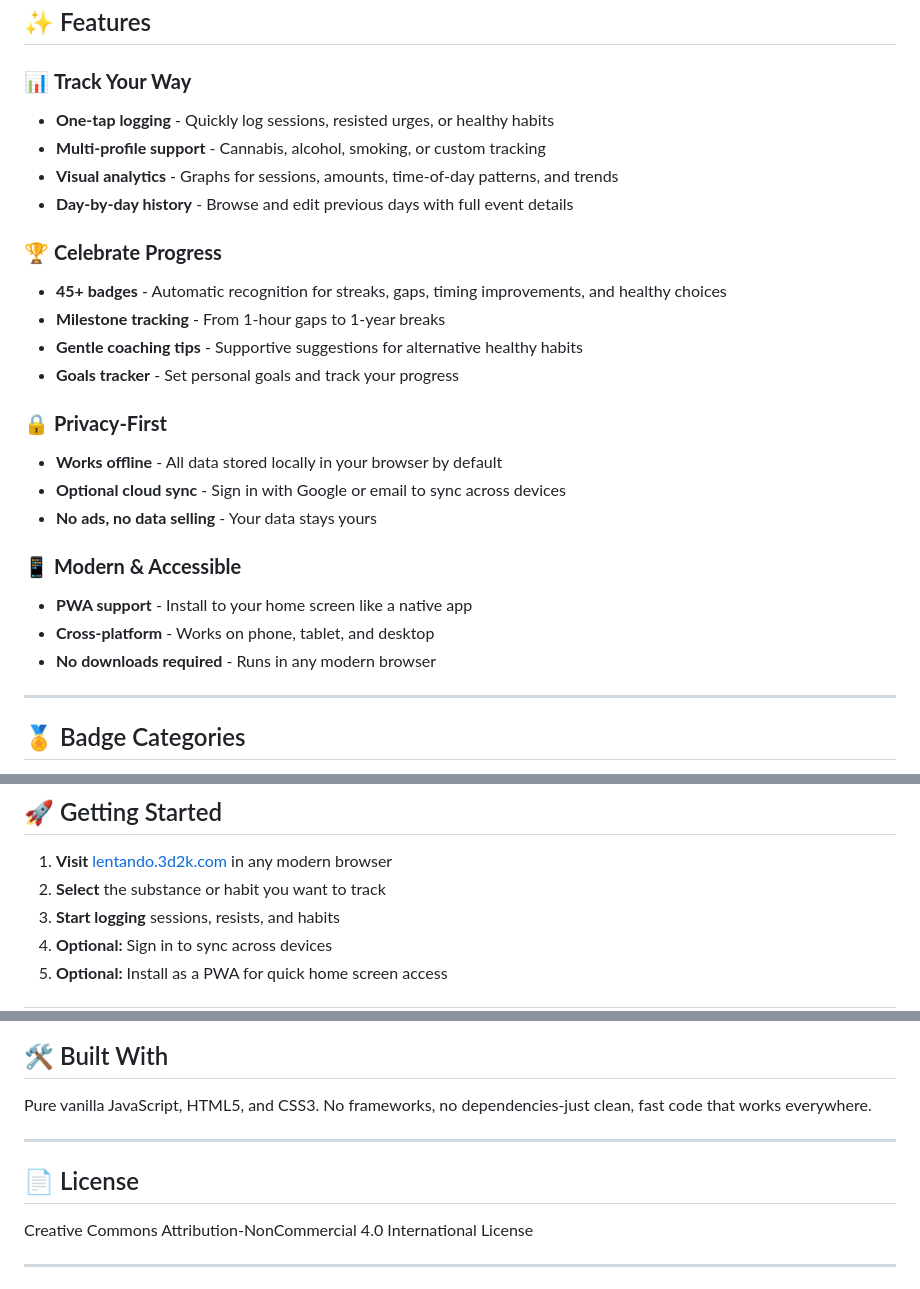
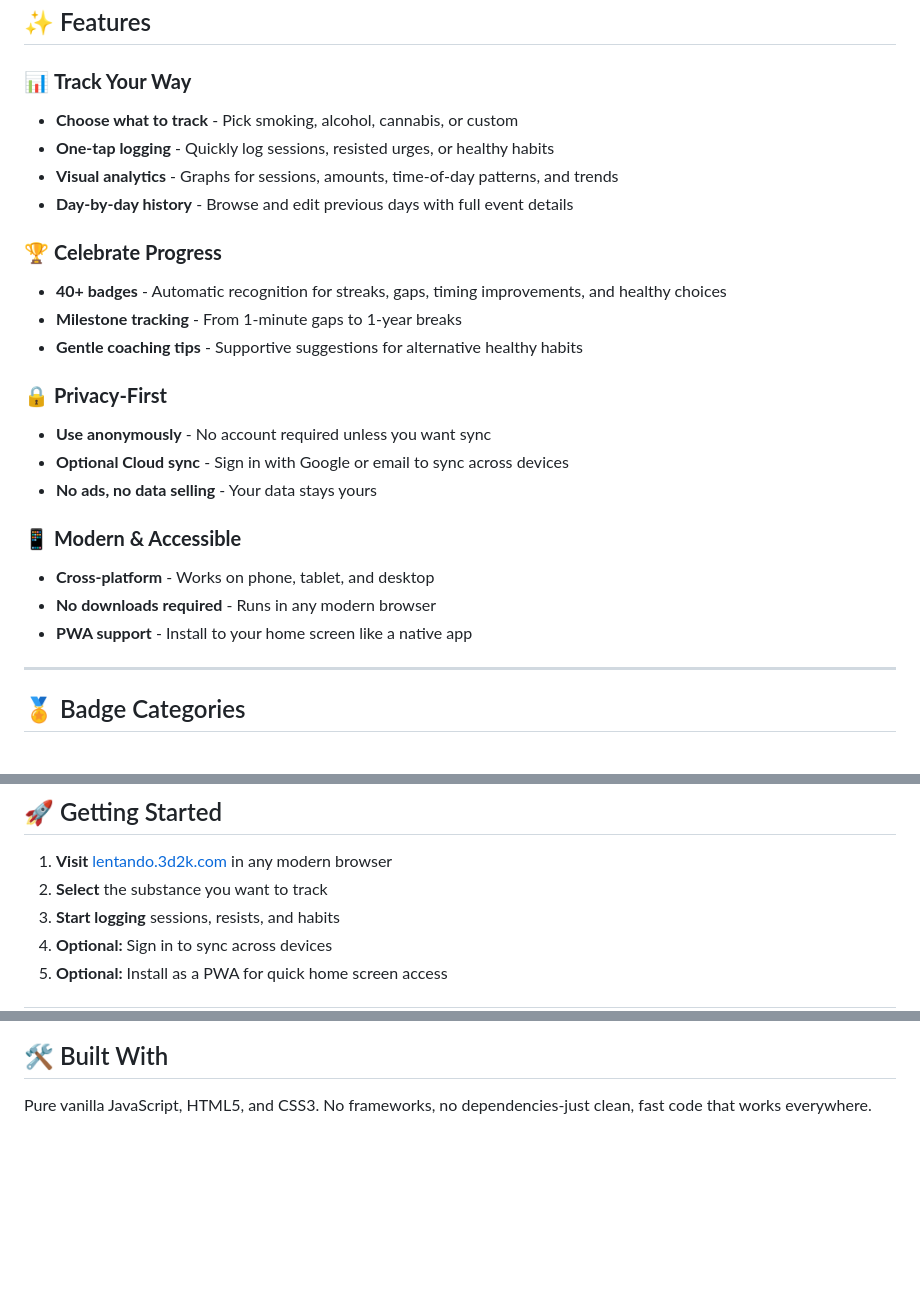
Before and after one commit to KilledByAPixel/Lentando, a Markdown page: README.md, 3 parts joined by grey strips. Drawn GitHub-style; blank space fills up the shorter version.

Commit message:
Revise features and badge information in README
Updated feature descriptions and badge counts in README.

```diff
--- a/README.md
+++ b/README.md
@@ -24,26 +24,25 @@ Whether you're working toward complete abstinence, harm reduction, or just under
 ## ✨ Features
 
 ### 📊 **Track Your Way**
+- **Choose what to track** - Pick smoking, alcohol, cannabis, or custom
 - **One-tap logging** - Quickly log sessions, resisted urges, or healthy habits
-- **Multi-profile support** - Cannabis, alcohol, smoking, or custom tracking
 - **Visual analytics** - Graphs for sessions, amounts, time-of-day patterns, and trends
 - **Day-by-day history** - Browse and edit previous days with full event details
 
 ### 🏆 **Celebrate Progress**
-- **45+ badges** - Automatic recognition for streaks, gaps, timing improvements, and healthy choices
-- **Milestone tracking** - From 1-hour gaps to 1-year breaks
+- **40+ badges** - Automatic recognition for streaks, gaps, timing improvements, and healthy choices
+- **Milestone tracking** - From 1-minute gaps to 1-year breaks
 - **Gentle coaching tips** - Supportive suggestions for alternative healthy habits
-- **Goals tracker** - Set personal goals and track your progress
 
 ### 🔒 **Privacy-First**
-- **Works offline** - All data stored locally in your browser by default
-- **Optional cloud sync** - Sign in with Google or email to sync across devices
+- **Use anonymously** - No account required unless you want sync
+- **Optional Cloud sync** - Sign in with Google or email to sync across devices
 - **No ads, no data selling** - Your data stays yours
 
 ### 📱 **Modern & Accessible**
-- **PWA support** - Install to your home screen like a native app
 - **Cross-platform** - Works on phone, tablet, and desktop
 - **No downloads required** - Runs in any modern browser
+- **PWA support** - Install to your home screen like a native app
 
 ---
 
@@ -67,7 +66,7 @@ Lentando recognizes progress in many forms:
 ## 🚀 Getting Started
 
 1. **Visit** [lentando.3d2k.com](https://lentando.3d2k.com) in any modern browser
-2. **Select** the substance or habit you want to track
+2. **Select** the substance you want to track
 3. **Start logging** sessions, resists, and habits
 4. **Optional:** Sign in to sync across devices
 5. **Optional:** Install as a PWA for quick home screen access
@@ -87,14 +86,6 @@ Lentando recognizes progress in many forms:
 
 Pure vanilla JavaScript, HTML5, and CSS3. No frameworks, no dependencies-just clean, fast code that works everywhere.
 
----
-
-## 📄 License
-
-Creative Commons Attribution-NonCommercial 4.0 International License
-
----
-
 ![Lentando Screenshot](screenshot.png)
 
 **Made with ❤️ for recovery and harm reduction**
```
